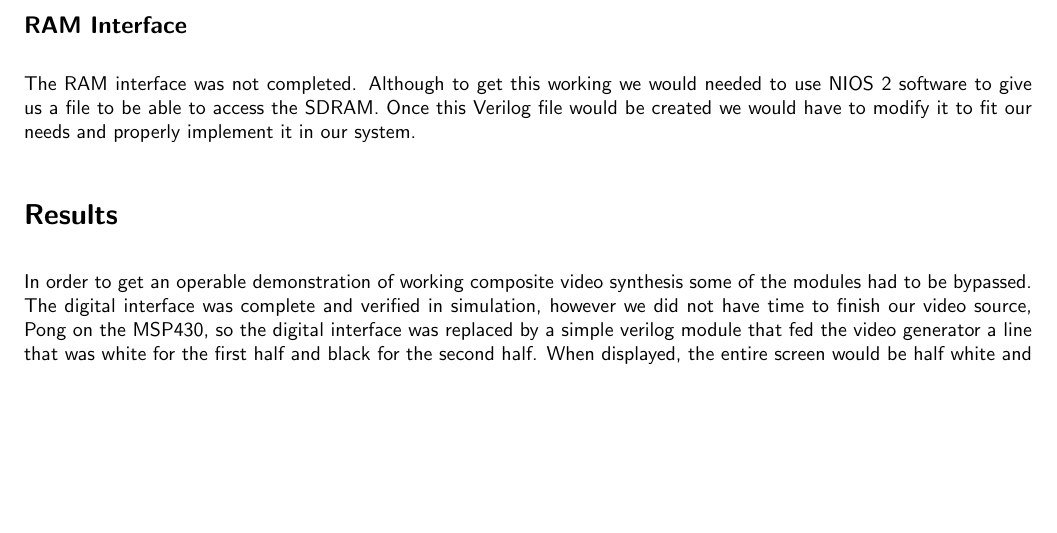
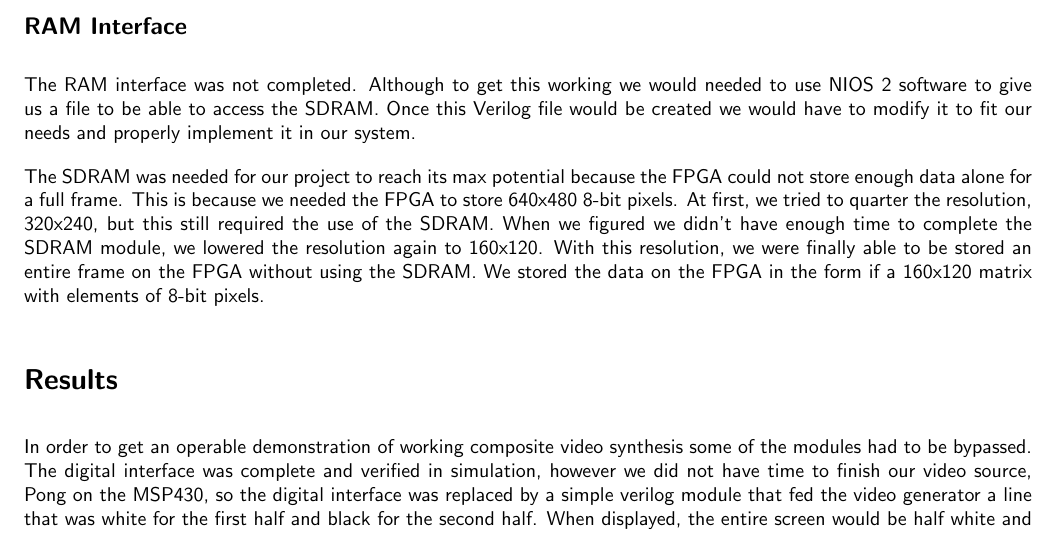
Before and after one commit to matt1795/elex7660-project, a LaTeX document (report/main.tex, which reads report/implementation.tex): part of page 6 of 8, cut so that both start at the same text, the shorter picture padded with empty space. Compiled offline with pdfLaTeX.

Commit message:
next edit

```diff
--- a/report/implementation.tex
+++ b/report/implementation.tex
@@ -74,3 +74,12 @@ The RAM interface was not completed. Although to get this working we would
 needed to use NIOS 2 software to give us a file to be able to access the
 SDRAM. Once this Verilog file would be created we would have to modify it to
 fit our needs and properly implement it in our system.
+
+The SDRAM was needed for our project to reach its max potential because the FPGA
+could not store enough data alone for a full frame. This is because we needed
+the FPGA to store 640x480 8-bit pixels. At first, we tried to quarter the
+resolution, 320x240, but this still required the use of the SDRAM. When we
+figured we didn’t have enough time to complete the SDRAM module, we lowered the
+resolution again to 160x120. With this resolution, we were finally able to be
+stored an entire frame on the FPGA without using the SDRAM. We stored the data
+on the FPGA in the form if a 160x120 matrix with elements of 8-bit pixels.
```
